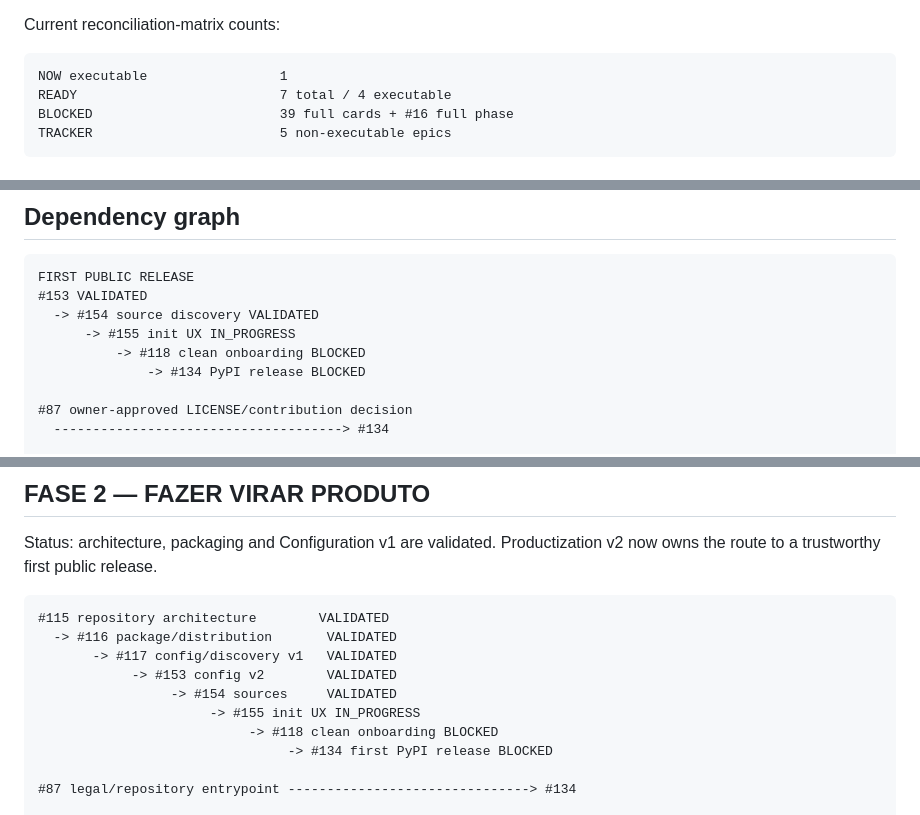
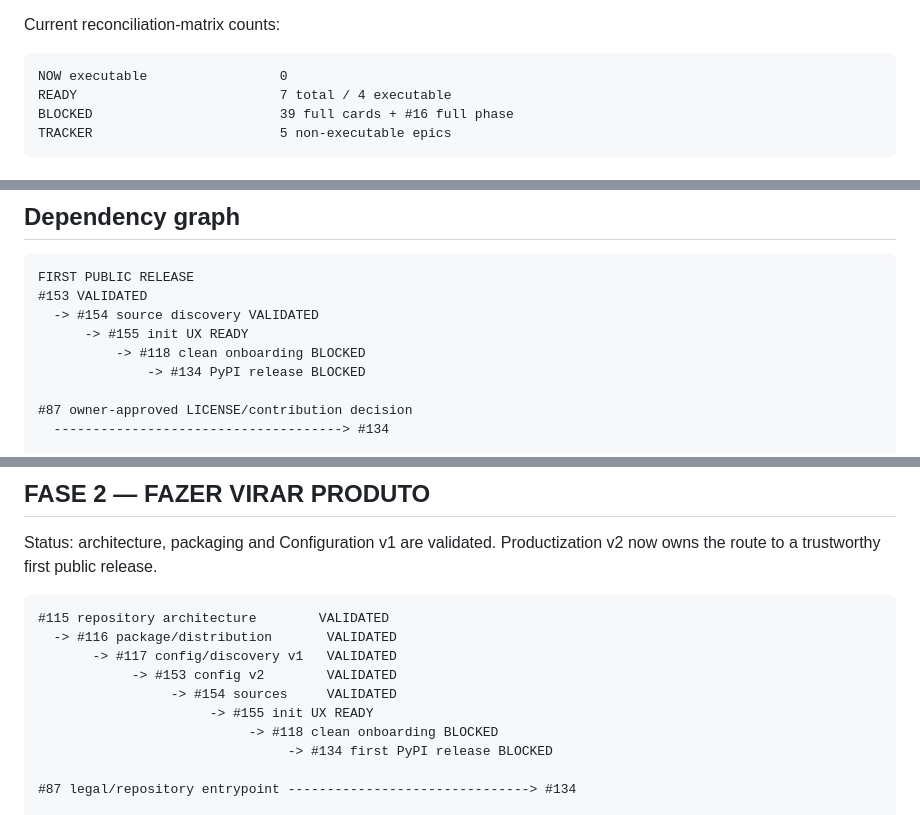
Before and after one commit to LuigiFerronatto/TESSERA, a Markdown page: docs/ROADMAP.md, 3 parts joined by grey strips. GitHub-like rendering.

Commit message:
docs: keep roadmap state canonical before merge

````diff
--- a/docs/ROADMAP.md
+++ b/docs/ROADMAP.md
@@ -40,7 +40,7 @@ A card may be technically executable but intentionally `DEFERRED` to keep archit
 Current reconciliation-matrix counts:
 
 ```text
-NOW executable                 1
+NOW executable                 0
 READY                          7 total / 4 executable
 BLOCKED                        39 full cards + #16 full phase
 TRACKER                        5 non-executable epics
@@ -241,7 +241,7 @@ semantics stabilize.
 FIRST PUBLIC RELEASE
 #153 VALIDATED
   -> #154 source discovery VALIDATED
-      -> #155 init UX IN_PROGRESS
+      -> #155 init UX READY
           -> #118 clean onboarding BLOCKED
               -> #134 PyPI release BLOCKED
 
@@ -421,7 +421,7 @@ Status: architecture, packaging and Configuration v1 are validated. Productizati
        -> #117 config/discovery v1   VALIDATED
             -> #153 config v2        VALIDATED
                  -> #154 sources     VALIDATED
-                      -> #155 init UX IN_PROGRESS
+                      -> #155 init UX READY
                            -> #118 clean onboarding BLOCKED
                                 -> #134 first PyPI release BLOCKED
 
````
Also changed, not shown: other parts of docs/ROADMAP.md (+3 -3 lines).
